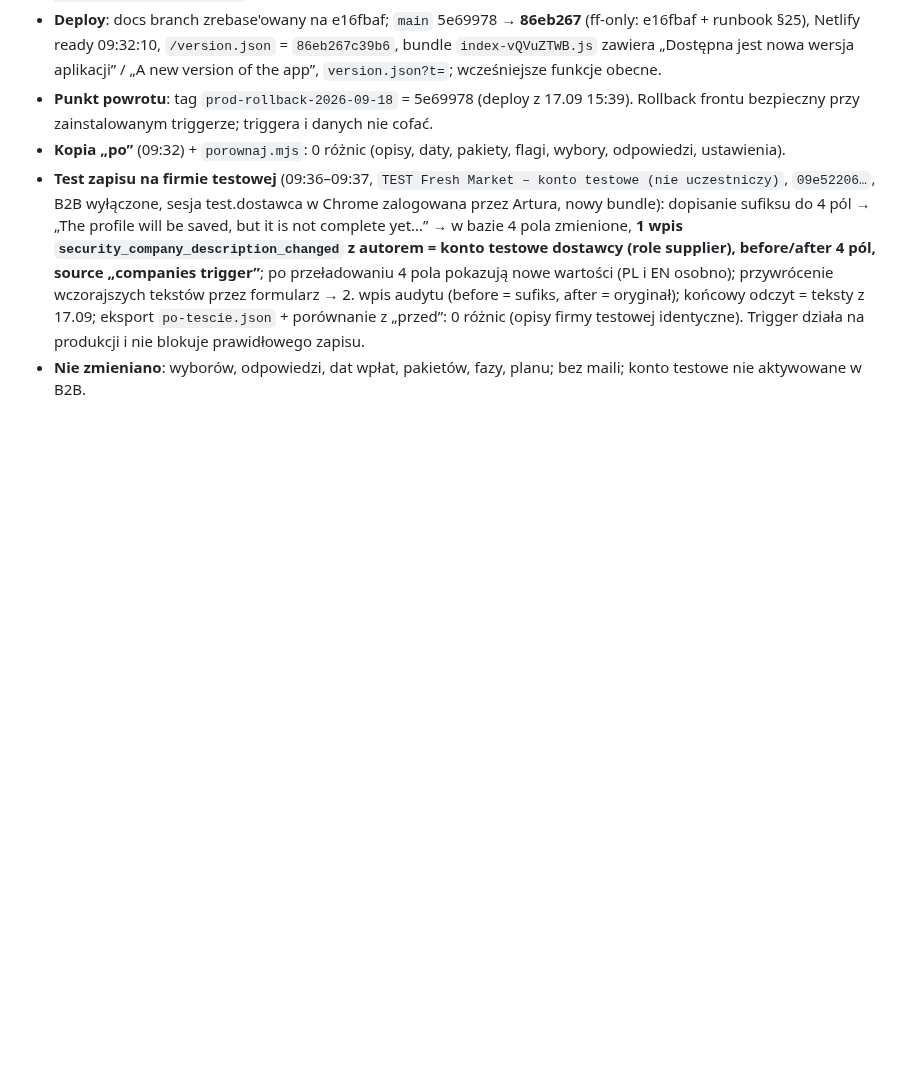
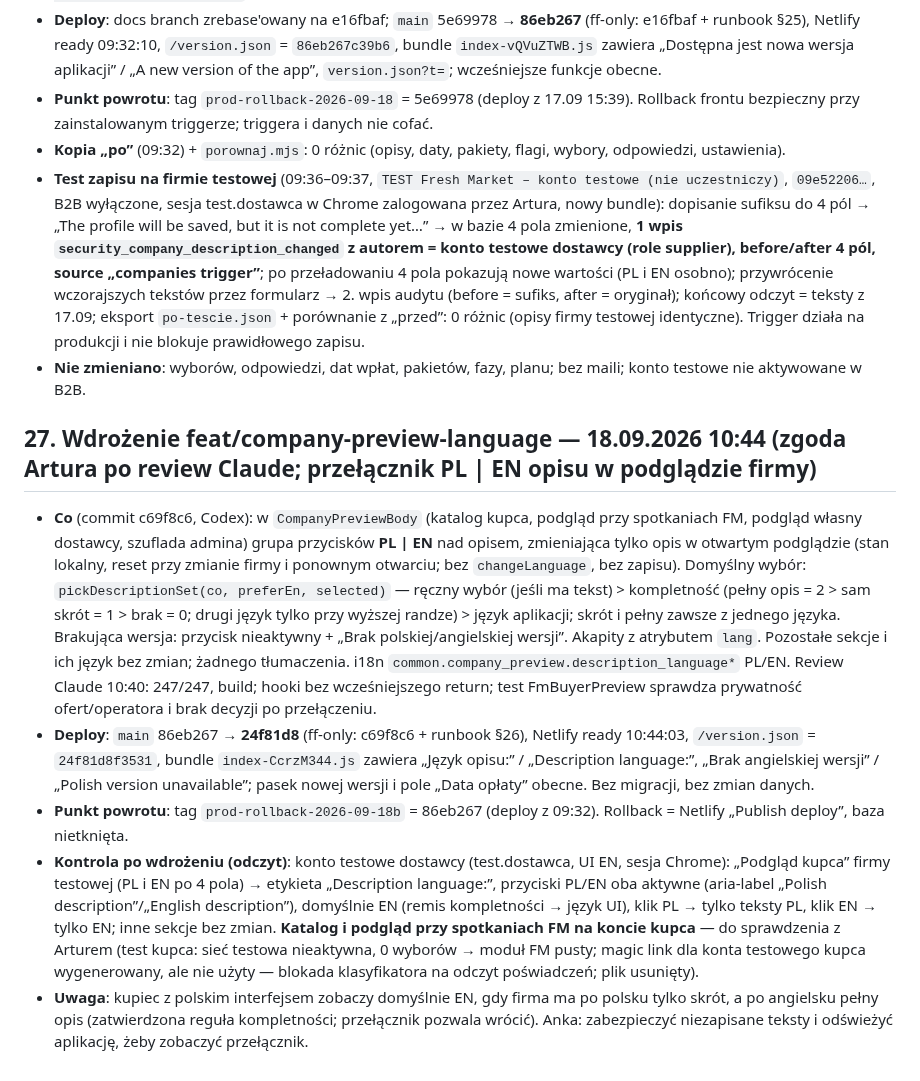
Before and after one commit to artursilvicola/freshmarket-app, a Markdown page: docs/production/FM_KOLEJKI_WDROZENIE.md, the part around the change. Rendered like a GitHub page; blank space fills up the shorter version.

Commit message:
docs(runbook): §27 wdrożenie przełącznika PL | EN opisu w podglądzie (18.09 10:44)
Co-Authored-By: Claude Fable 5.1 <noreply@anthropic.com>

```diff
--- a/docs/production/FM_KOLEJKI_WDROZENIE.md
+++ b/docs/production/FM_KOLEJKI_WDROZENIE.md
@@ -329,3 +329,11 @@ Incydent 16.09 11:13: admin (jagoda.knadel) w podglądzie konta dostawcy Fresh r
 - **Kopia „po”** (09:32) + `porownaj.mjs`: 0 różnic (opisy, daty, pakiety, flagi, wybory, odpowiedzi, ustawienia).
 - **Test zapisu na firmie testowej** (09:36–09:37, `TEST Fresh Market – konto testowe (nie uczestniczy)`, `09e52206…`, B2B wyłączone, sesja test.dostawca w Chrome zalogowana przez Artura, nowy bundle): dopisanie sufiksu do 4 pól → „The profile will be saved, but it is not complete yet…” → w bazie 4 pola zmienione, **1 wpis `security_company_description_changed` z autorem = konto testowe dostawcy (role supplier), before/after 4 pól, source „companies trigger”**; po przeładowaniu 4 pola pokazują nowe wartości (PL i EN osobno); przywrócenie wczorajszych tekstów przez formularz → 2. wpis audytu (before = sufiks, after = oryginał); końcowy odczyt = teksty z 17.09; eksport `po-tescie.json` + porównanie z „przed”: 0 różnic (opisy firmy testowej identyczne). Trigger działa na produkcji i nie blokuje prawidłowego zapisu.
 - **Nie zmieniano**: wyborów, odpowiedzi, dat wpłat, pakietów, fazy, planu; bez maili; konto testowe nie aktywowane w B2B.
+
+## 27. Wdrożenie feat/company-preview-language — 18.09.2026 10:44 (zgoda Artura po review Claude; przełącznik PL | EN opisu w podglądzie firmy)
+
+- **Co** (commit c69f8c6, Codex): w `CompanyPreviewBody` (katalog kupca, podgląd przy spotkaniach FM, podgląd własny dostawcy, szuflada admina) grupa przycisków **PL | EN** nad opisem, zmieniająca tylko opis w otwartym podglądzie (stan lokalny, reset przy zmianie firmy i ponownym otwarciu; bez `changeLanguage`, bez zapisu). Domyślny wybór: `pickDescriptionSet(co, preferEn, selected)` — ręczny wybór (jeśli ma tekst) > kompletność (pełny opis = 2 > sam skrót = 1 > brak = 0; drugi język tylko przy wyższej randze) > język aplikacji; skrót i pełny zawsze z jednego języka. Brakująca wersja: przycisk nieaktywny + „Brak polskiej/angielskiej wersji”. Akapity z atrybutem `lang`. Pozostałe sekcje i ich język bez zmian; żadnego tłumaczenia. i18n `common.company_preview.description_language*` PL/EN. Review Claude 10:40: 247/247, build; hooki bez wcześniejszego return; test FmBuyerPreview sprawdza prywatność ofert/operatora i brak decyzji po przełączeniu.
+- **Deploy**: `main` 86eb267 → **24f81d8** (ff-only: c69f8c6 + runbook §26), Netlify ready 10:44:03, `/version.json` = `24f81d8f3531`, bundle `index-CcrzM344.js` zawiera „Język opisu:” / „Description language:”, „Brak angielskiej wersji” / „Polish version unavailable”; pasek nowej wersji i pole „Data opłaty” obecne. Bez migracji, bez zmian danych.
+- **Punkt powrotu**: tag `prod-rollback-2026-09-18b` = 86eb267 (deploy z 09:32). Rollback = Netlify „Publish deploy”, baza nietknięta.
+- **Kontrola po wdrożeniu (odczyt)**: konto testowe dostawcy (test.dostawca, UI EN, sesja Chrome): „Podgląd kupca” firmy testowej (PL i EN po 4 pola) → etykieta „Description language:”, przyciski PL/EN oba aktywne (aria-label „Polish description”/„English description”), domyślnie EN (remis kompletności → język UI), klik PL → tylko teksty PL, klik EN → tylko EN; inne sekcje bez zmian. **Katalog i podgląd przy spotkaniach FM na koncie kupca** — do sprawdzenia z Arturem (test kupca: sieć testowa nieaktywna, 0 wyborów → moduł FM pusty; magic link dla konta testowego kupca wygenerowany, ale nie użyty — blokada klasyfikatora na odczyt poświadczeń; plik usunięty).
+- **Uwaga**: kupiec z polskim interfejsem zobaczy domyślnie EN, gdy firma ma po polsku tylko skrót, a po angielsku pełny opis (zatwierdzona reguła kompletności; przełącznik pozwala wrócić). Anka: zabezpieczyć niezapisane teksty i odświeżyć aplikację, żeby zobaczyć przełącznik.
```
